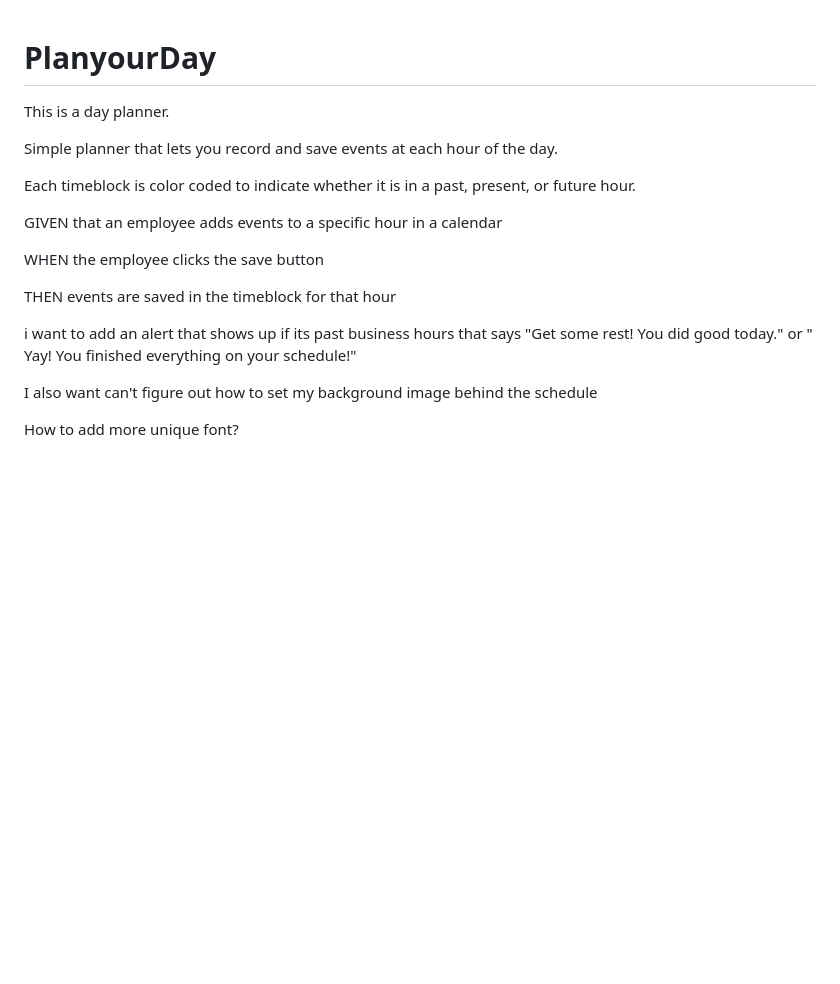
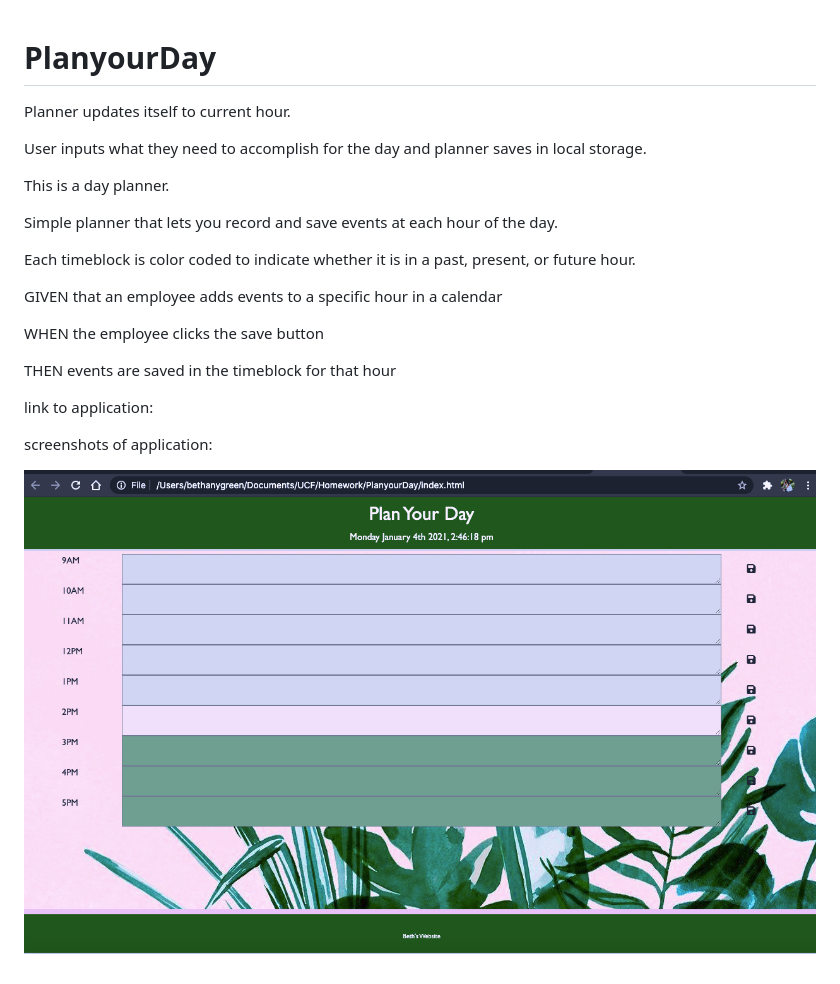
Before and after one commit to bethtgreen/PlanyourDay, a Markdown page: README.md, the part around the change. GitHub-like rendering; pictures changed too: images/screenshot1.png (added); blank space fills up the shorter version.

Commit message:
made additional changes to css and readme. still needs link

```diff
--- a/README.md
+++ b/README.md
@@ -1,4 +1,8 @@
 # PlanyourDay
+
+Planner updates itself to current hour.
+
+User inputs what they need to accomplish for the day and planner saves in local storage.
 
 This is a day planner.
 
@@ -12,9 +16,10 @@ WHEN the employee clicks the save button
 
 THEN events are saved in the timeblock for that hour
 
-i want to add an alert that shows up if its past business hours that says "Get some rest! You did good today." or " Yay! You finished everything on your schedule!"
 
-I also want can't figure out how to set my background image behind the schedule
+link to application:
 
 
-How to add more unique font?
+screenshots of application:
+
+![Alt text](./images/screenshot1.png "planner page")
```
Also changed, not shown: 1 other file.
